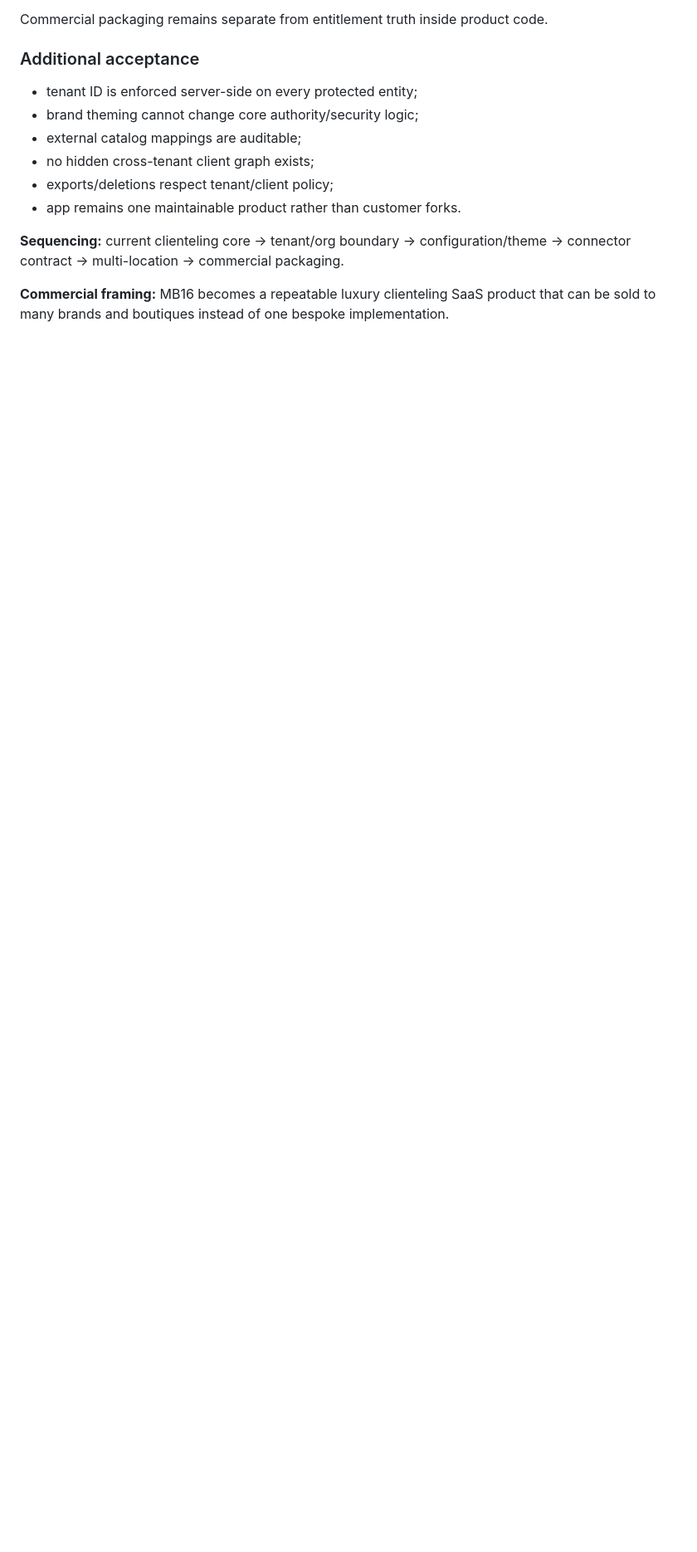
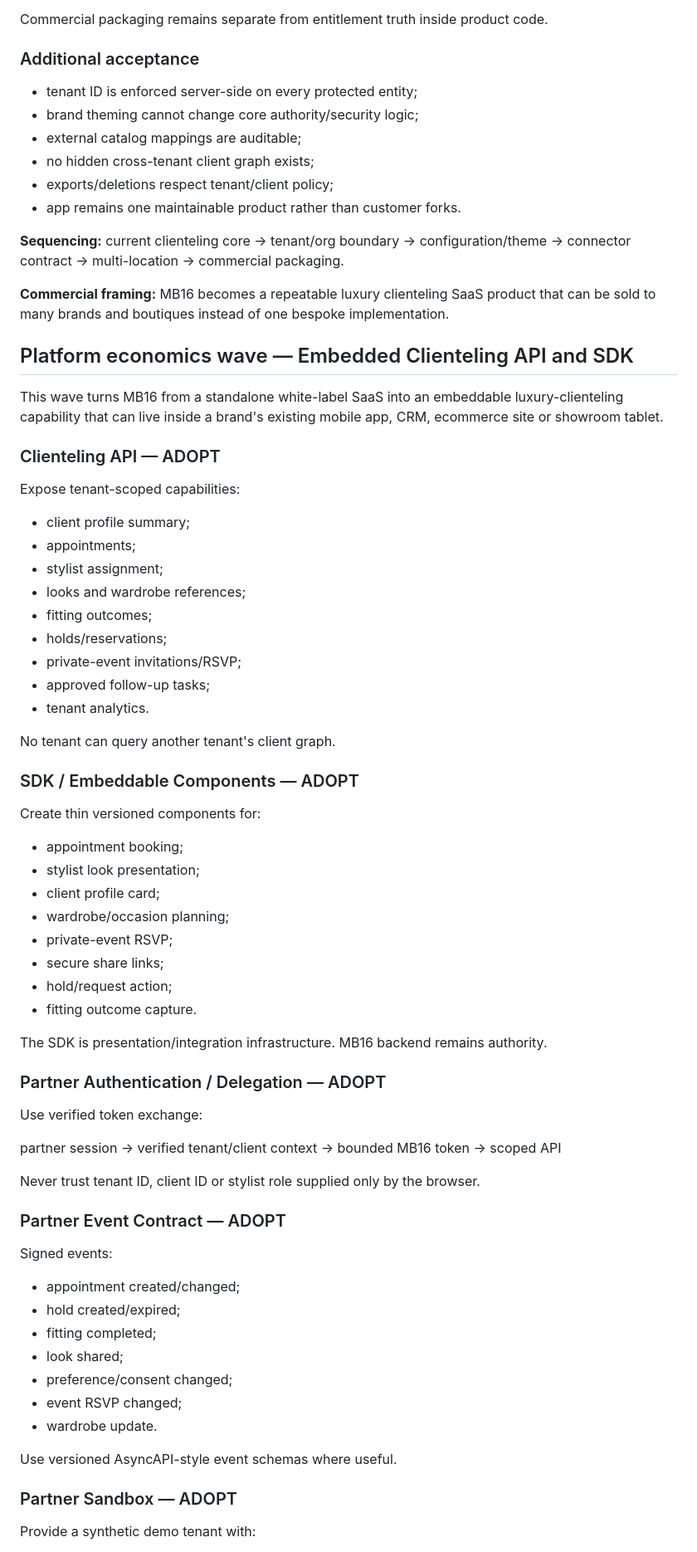
Before and after one commit to PetrFedin/MB16, a Markdown page: docs/MB16_INTEGRATION_MASTER_PLAN_2026-10-01.md, the part around one of its changes. Shown at 83% size. GitHub-like rendering; blank space fills up the shorter version.

Commit message:
docs: add platform economics wave

```diff
--- a/docs/MB16_INTEGRATION_MASTER_PLAN_2026-10-01.md
+++ b/docs/MB16_INTEGRATION_MASTER_PLAN_2026-10-01.md
@@ -857,3 +857,65 @@ Commercial packaging remains separate from entitlement truth inside product code
 **Sequencing:** current clienteling core -> tenant/org boundary -> configuration/theme -> connector contract -> multi-location -> commercial packaging.
 
 **Commercial framing:** MB16 becomes a repeatable luxury clienteling SaaS product that can be sold to many brands and boutiques instead of one bespoke implementation.
+
+## Platform economics wave — Embedded Clienteling API and SDK
+
+This wave turns MB16 from a standalone white-label SaaS into an embeddable luxury-clienteling capability that can live inside a brand's existing mobile app, CRM, ecommerce site or showroom tablet.
+
+### Clienteling API — ADOPT
+
+Expose tenant-scoped capabilities:
+
+- client profile summary;
+- appointments;
+- stylist assignment;
+- looks and wardrobe references;
+- fitting outcomes;
+- holds/reservations;
+- private-event invitations/RSVP;
+- approved follow-up tasks;
+- tenant analytics.
+
+No tenant can query another tenant's client graph.
+
+### SDK / Embeddable Components — ADOPT
+
+Create thin versioned components for:
+
+- appointment booking;
+- stylist look presentation;
+- client profile card;
+- wardrobe/occasion planning;
+- private-event RSVP;
+- secure share links;
+- hold/request action;
+- fitting outcome capture.
+
+The SDK is presentation/integration infrastructure. MB16 backend remains authority.
+
+### Partner Authentication / Delegation — ADOPT
+
+Use verified token exchange:
+
+partner session -> verified tenant/client context -> bounded MB16 token -> scoped API
+
+Never trust tenant ID, client ID or stylist role supplied only by the browser.
+
+### Partner Event Contract — ADOPT
+
+Signed events:
+
+- appointment created/changed;
+- hold created/expired;
+- fitting completed;
+- look shared;
+- preference/consent changed;
+- event RSVP changed;
+- wardrobe update.
+
+Use versioned AsyncAPI-style event schemas where useful.
+
+### Partner Sandbox — ADOPT
+
+Provide a synthetic demo tenant with:
+
```
Also changed, not shown: other parts of docs/MB16_INTEGRATION_MASTER_PLAN_2026-10-01.md (+55 -0 lines).
